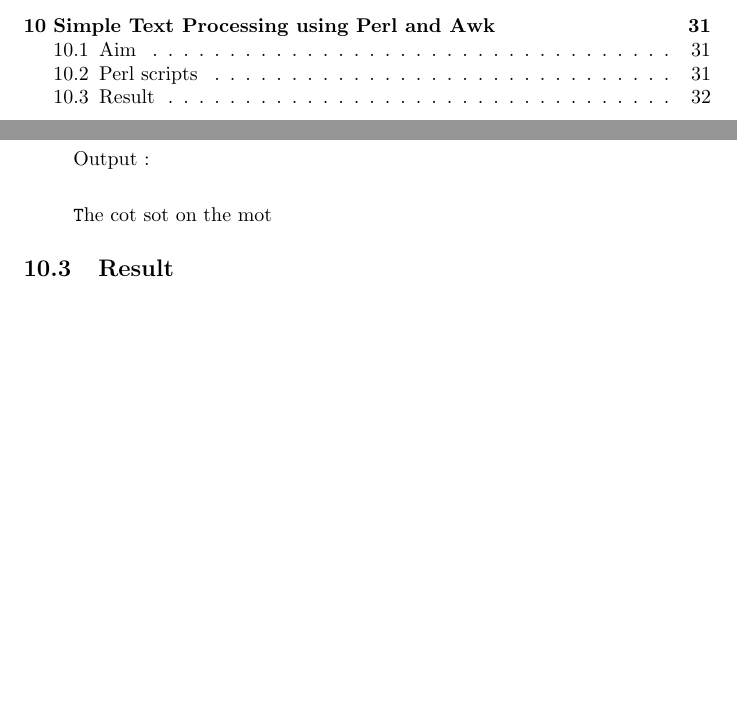
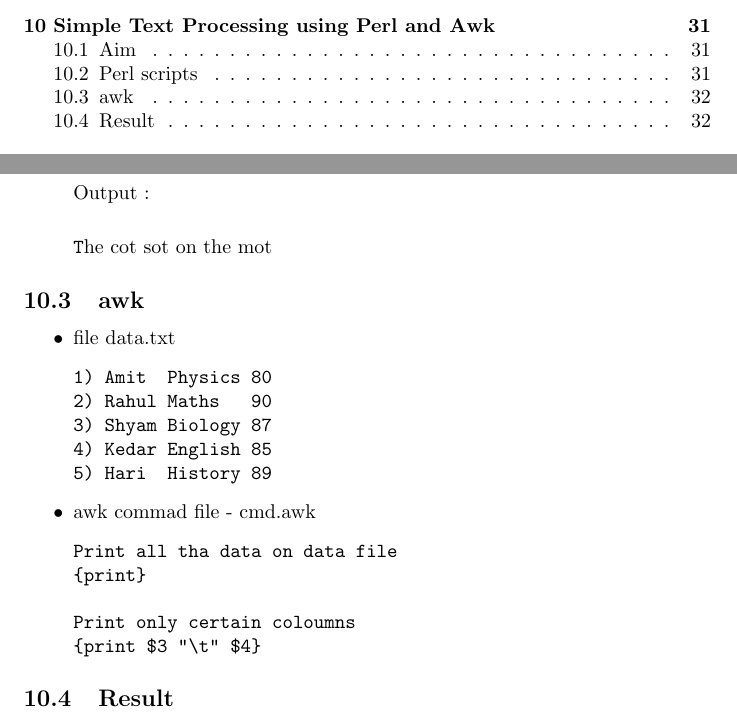
Before and after one commit to santhisenan/fosslatex, a LaTeX document (labrecord.tex): two parts of pages 3 and 33 of 41, joined at a grey line, cut so that both start at the same text, the shorter picture padded with empty space. Compiled offline with pdfLaTeX.

Commit message:
added awk

```diff
--- a/labrecord.tex
+++ b/labrecord.tex
@@ -1065,6 +1065,26 @@
 \texttt The cot sot on the mot
 \end{itemize}
 
+\subsection{awk}
+\begin{itemize}
+\item file data.txt
+\begin{verbatim}
+1) Amit  Physics 80
+2) Rahul Maths   90
+3) Shyam Biology 87
+4) Kedar English 85
+5) Hari  History 89
+\end{verbatim}
+\item awk commad file - cmd.awk
+\begin{verbatim}
+Print all tha data on data file
+{print}
+
+Print only certain coloumns
+{print $3 "\t" $4}
+\end{verbatim}
+\end{itemize}
+
 \subsection{Result}
 The script for simple word processing was made and the output was verified. The script was run using perl 5, version 24, subversion 1 (v5.24.1) and GNU Awk 4.1.4 was used.
 
```
Also changed, not shown: labrecord.pdf, 2 other files.
